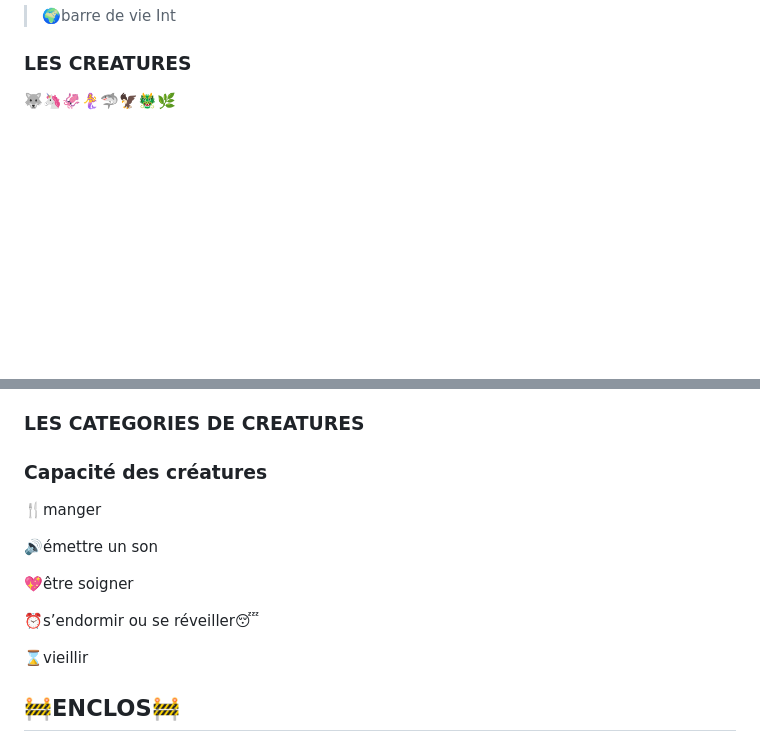
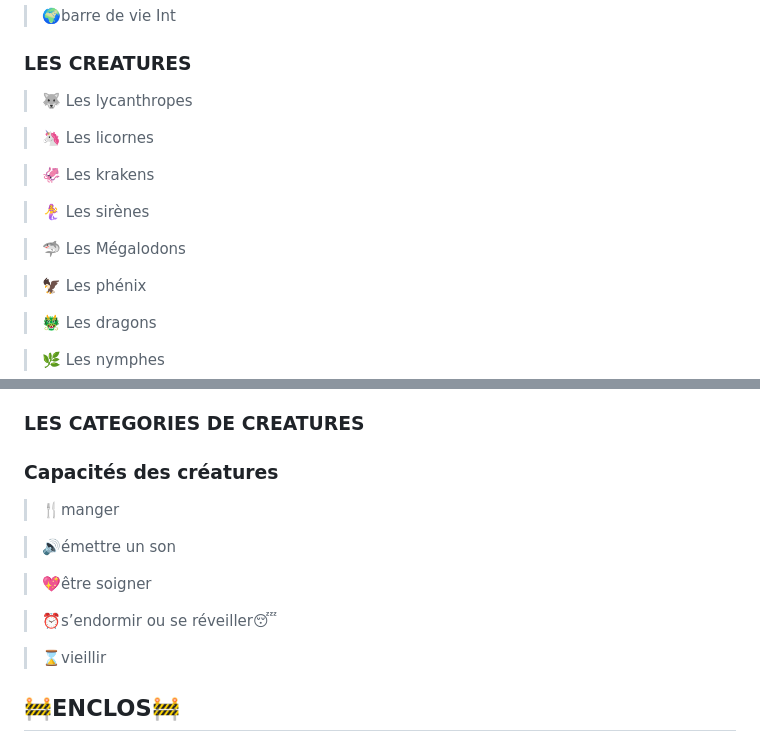
Before and after one commit to MESLIMOHAMEDM22005188/ProjetZoo, a Markdown page: README.md, 2 parts joined by grey strips. Drawn GitHub-style; blank space fills up the shorter version.

```diff
--- a/README.md
+++ b/README.md
@@ -60,6 +60,28 @@
 
 ### **LES CREATURES**
 
-🐺🦄🦑🧜‍♀️🦈🦅🐲🌿
+> 🐺 Les lycanthropes
+>
+
+> 🦄 Les licornes
+>
+
+> 🦑 Les krakens
+>
+
+> 🧜‍♀️ Les sirènes
+>
+
+> 🦈 Les Mégalodons
+>
+
+> 🦅 Les phénix
+>
+
+> 🐲 Les dragons
+>
+
+> 🌿 Les nymphes
+>
 
 
@@ -68,16 +90,21 @@
 
 ### **LES CATEGORIES DE CREATURES**
 
-### Capacité des créatures
+### Capacités des créatures
 
-🍴manger
+> 🍴manger
+>
 
-🔊émettre un son
+> 🔊émettre un son
+>
 
-💖être soigner
+> 💖être soigner
+>
 
-⏰s’endormir ou se réveiller😴
+> ⏰s’endormir ou se réveiller😴
+>
 
-⌛️vieillir
+> ⌛️vieillir
+>
 
 
```
Also changed, not shown: other parts of README.md (+4 -4 lines).
